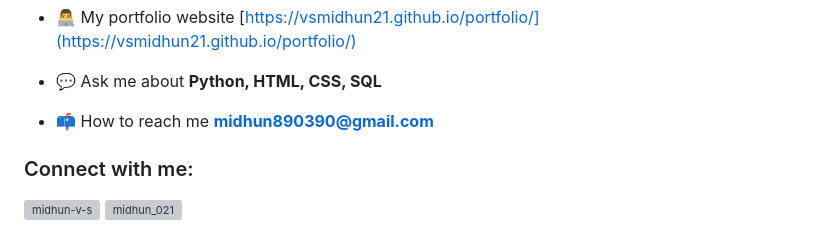
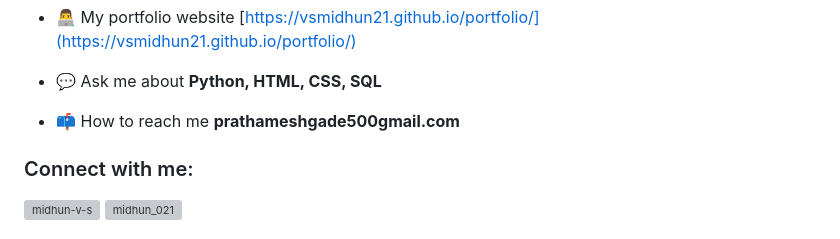
Before and after one commit to CodeiamPrathamesh/PrathameshPortfolio, a Markdown page: README.md, the part around the change printed below. Drawn GitHub-style; grey boxes are pictures that could not be loaded.

```diff
--- a/README.md
+++ b/README.md
@@ -11,7 +11,7 @@
 
 - 💬 Ask me about **Python, HTML, CSS, SQL**
 
-- 📫 How to reach me **midhun890390@gmail.com**
+- 📫 How to reach me **prathameshgade500gmail.com**
 
 <h3 align="left">Connect with me:</h3>
 <p align="left">
```
Also changed, not shown: other parts of README.md (+1 -1 lines).
